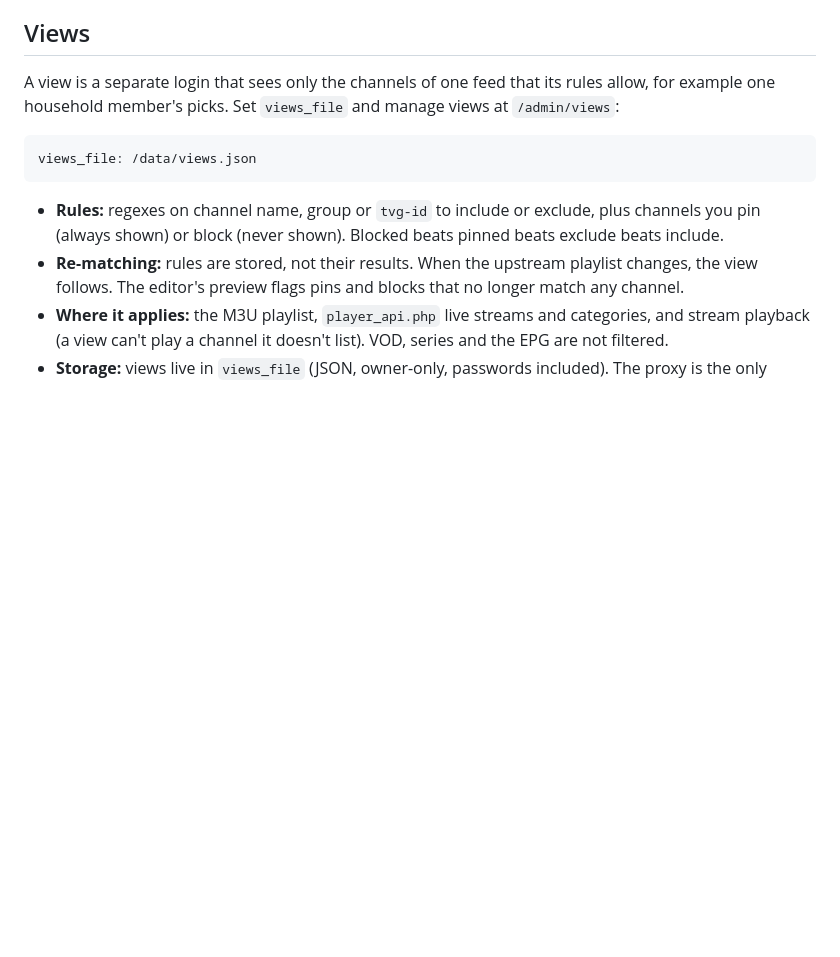
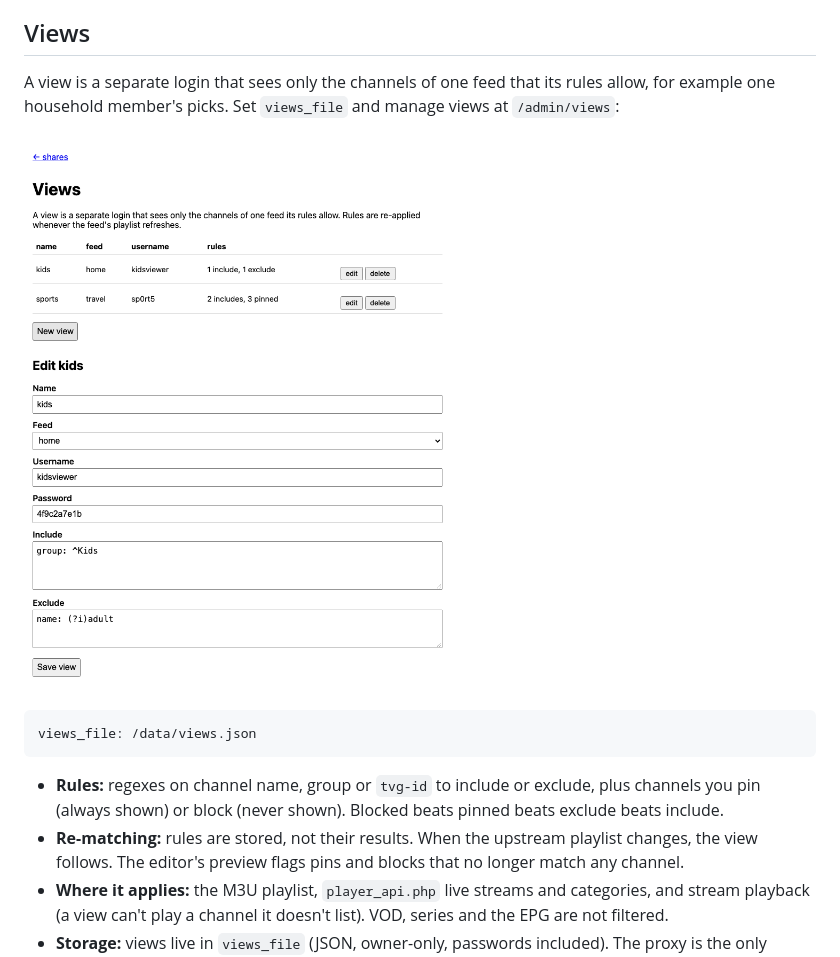
Before and after one commit to oskarrn93/iptv-proxy, a Markdown page: README.md, the part around the change. GitHub-like rendering; pictures changed too: docs/screenshots/admin-views.png (added); blank space fills up the shorter version.

Commit message:
docs: add views admin screenshot and make screenshots target

````diff
--- a/README.md
+++ b/README.md
@@ -96,6 +96,8 @@ Over plain HTTP, the password and share links are unencrypted, so only use `admi
 
 A view is a separate login that sees only the channels of one feed that its rules allow, for example one household member's picks. Set `views_file` and manage views at `/admin/views`:
 
+![Views page with the view list and the editor](docs/screenshots/admin-views.png)
+
 ```yaml
 views_file: /data/views.json
 ```
````
Also changed, not shown: 3 other files.
